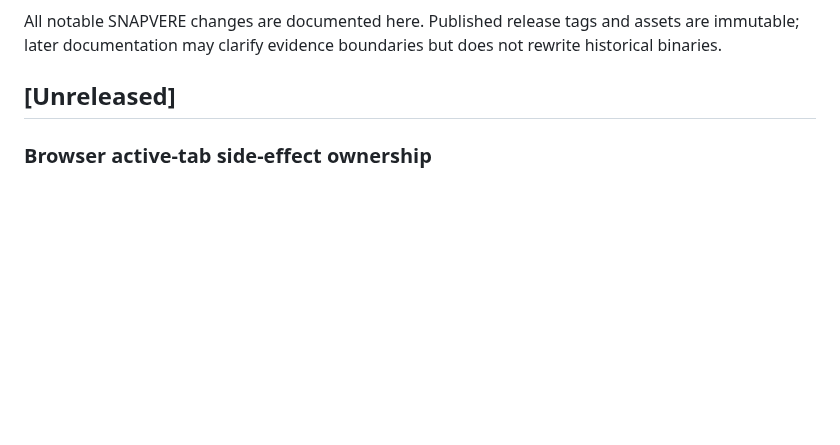
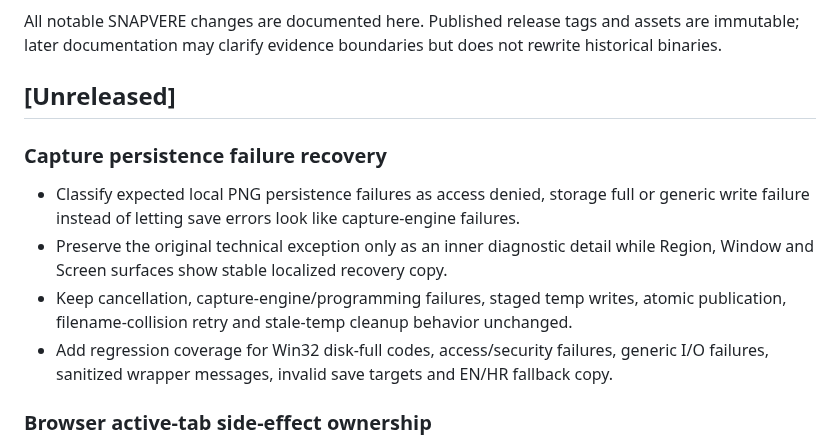
Before and after one commit to bren-wp/SNAPVERE, a Markdown page: CHANGELOG.md, the part around the change. GitHub-like rendering; blank space fills up the shorter version.

Commit message:
docs: record typed capture persistence recovery

```diff
--- a/CHANGELOG.md
+++ b/CHANGELOG.md
@@ -3,6 +3,13 @@
 All notable SNAPVERE changes are documented here. Published release tags and assets are immutable; later documentation may clarify evidence boundaries but does not rewrite historical binaries.
 
 ## [Unreleased]
+
+### Capture persistence failure recovery
+
+- Classify expected local PNG persistence failures as access denied, storage full or generic write failure instead of letting save errors look like capture-engine failures.
+- Preserve the original technical exception only as an inner diagnostic detail while Region, Window and Screen surfaces show stable localized recovery copy.
+- Keep cancellation, capture-engine/programming failures, staged temp writes, atomic publication, filename-collision retry and stale-temp cleanup behavior unchanged.
+- Add regression coverage for Win32 disk-full codes, access/security failures, generic I/O failures, sanitized wrapper messages, invalid save targets and EN/HR fallback copy.
 
 ### Browser active-tab side-effect ownership
 
```
